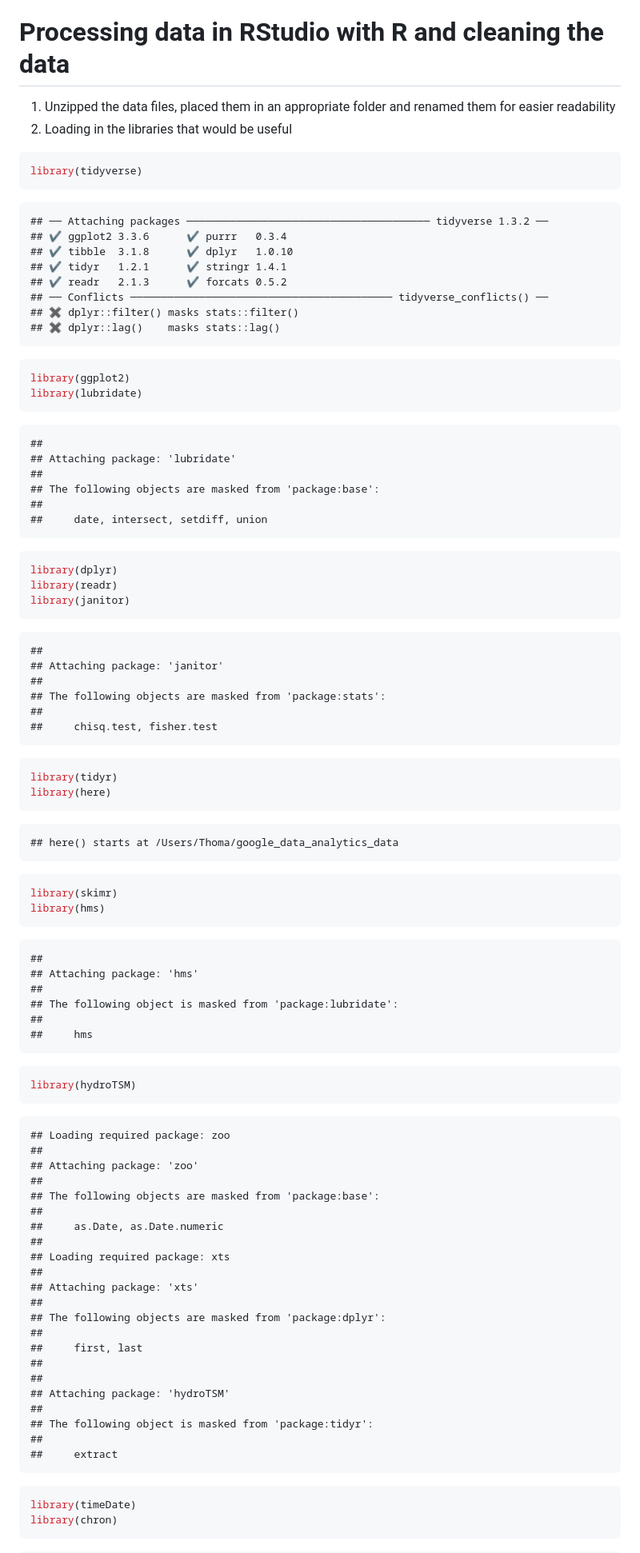
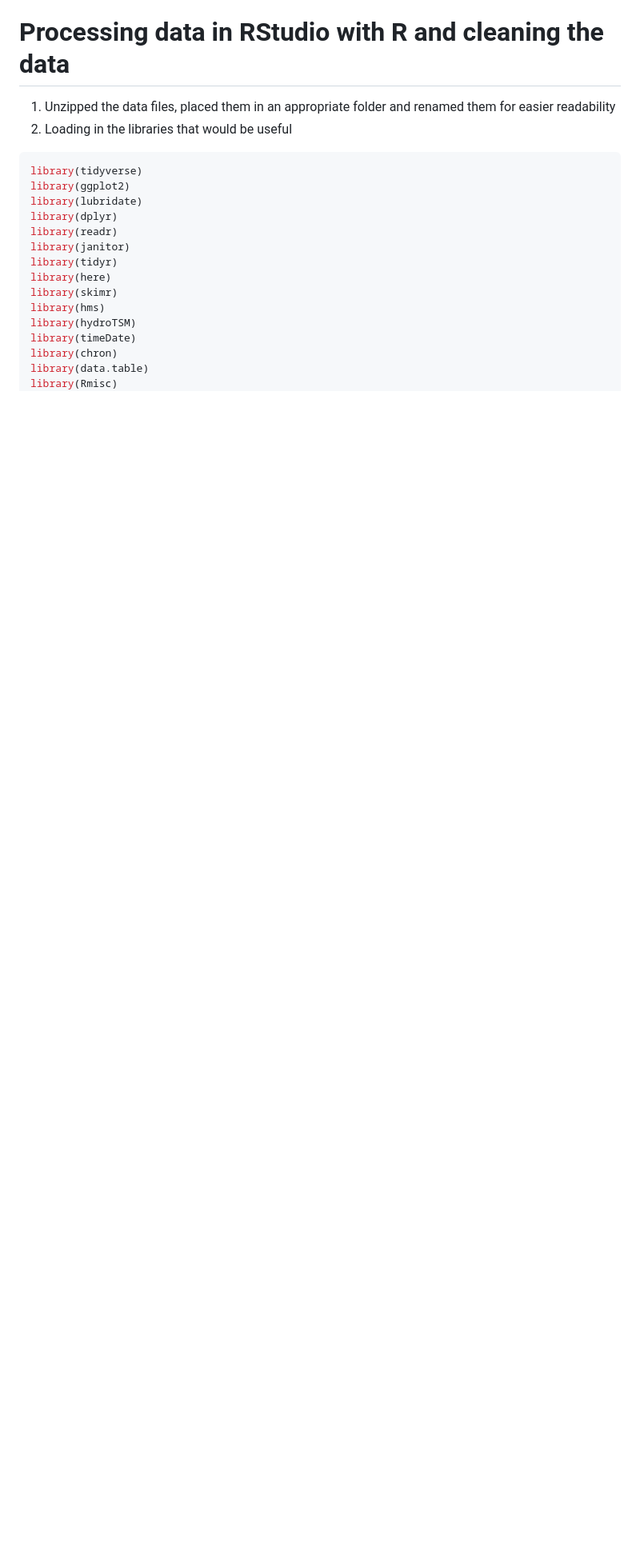
Before and after one commit to derogative404/Google_Data_Analytics_Capstone, a Markdown page: readme.md, the part around one of its changes. Shown at 80% size. Drawn GitHub-style; blank space fills up the shorter version.

````diff
--- a/readme.md
+++ b/readme.md
@@ -57,100 +57,15 @@ The tools that will be used to process and analyse the data include the followin
 
 ```r
 library(tidyverse)
-```
-
-```
-## ── Attaching packages ─────────────────────────────────────── tidyverse 1.3.2 ──
-## ✔ ggplot2 3.3.6      ✔ purrr   0.3.4
-## ✔ tibble  3.1.8      ✔ dplyr   1.0.10
-## ✔ tidyr   1.2.1      ✔ stringr 1.4.1
-## ✔ readr   2.1.3      ✔ forcats 0.5.2
-## ── Conflicts ────────────────────────────────────────── tidyverse_conflicts() ──
-## ✖ dplyr::filter() masks stats::filter()
-## ✖ dplyr::lag()    masks stats::lag()
-```
-
-```r
 library(ggplot2)
 library(lubridate)
-```
-
-```
-##
-## Attaching package: 'lubridate'
-##
-## The following objects are masked from 'package:base':
-##
-##     date, intersect, setdiff, union
-```
-
-```r
 library(dplyr)
 library(readr)
 library(janitor)
-```
-
-```
-##
-## Attaching package: 'janitor'
-##
-## The following objects are masked from 'package:stats':
-##
-##     chisq.test, fisher.test
-```
-
-```r
 library(tidyr)
 library(here)
-```
-
-```
-## here() starts at /Users/Thoma/google_data_analytics_data
-```
-
-```r
 library(skimr)
 library(hms)
-```
-
-```
-##
-## Attaching package: 'hms'
-##
-## The following object is masked from 'package:lubridate':
-##
-##     hms
-```
-
-```r
 library(hydroTSM)
-```
-
-```
-## Loading required package: zoo
-##
-## Attaching package: 'zoo'
-##
-## The following objects are masked from 'package:base':
-##
-##     as.Date, as.Date.numeric
-##
-## Loading required package: xts
-##
-## Attaching package: 'xts'
-##
-## The following objects are masked from 'package:dplyr':
-##
-##     first, last
-##
-##
-## Attaching package: 'hydroTSM'
-##
-## The following object is masked from 'package:tidyr':
-##
-##     extract
-```
-
-```r
 library(timeDate)
 library(chron)
````
Also changed, not shown: other parts of readme.md (+4 -162 lines).
